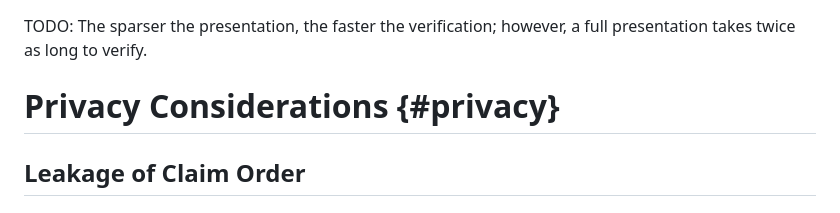
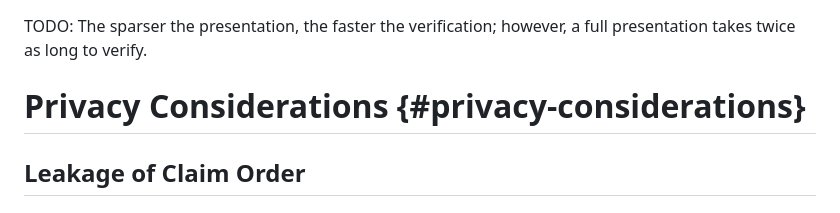
Before and after one commit to beltram/draft-maldant-spice-smd-cwt, a Markdown page: draft-maldant-spice-smd-cwt.md, the part around one of its changes. GitHub-like rendering.

Commit message:
fix make

```diff
--- a/draft-maldant-spice-smd-cwt.md
+++ b/draft-maldant-spice-smd-cwt.md
@@ -563,7 +554,7 @@ the Disclosure Proof, in the Merkle proof of the leftmost presented leaf (see {{
 TODO: The sparser the presentation, the faster the verification; however, a full presentation takes twice as long to
 verify.
 
-# Privacy Considerations {#privacy}
+# Privacy Considerations {#privacy-considerations}
 
 ## Leakage of Claim Order
 
```
Also changed, not shown: other parts of draft-maldant-spice-smd-cwt.md (+0 -11 lines).
